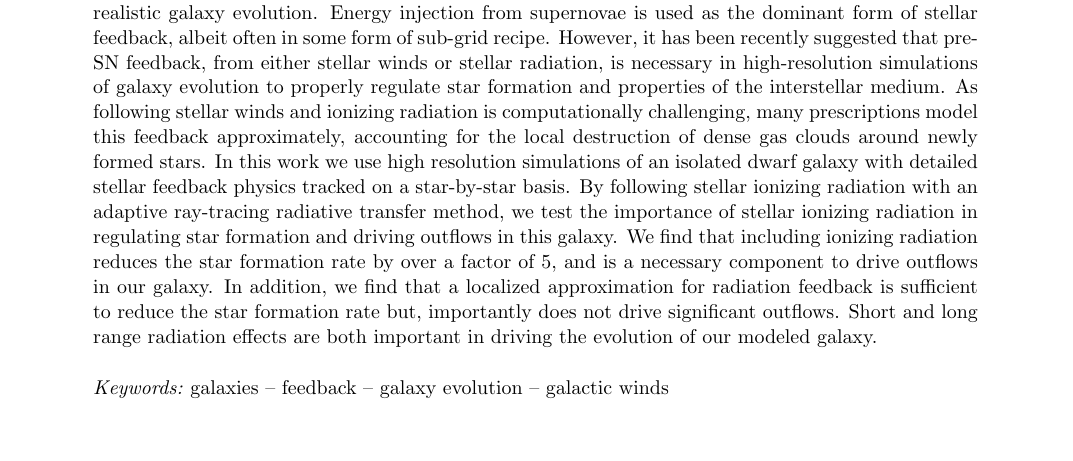
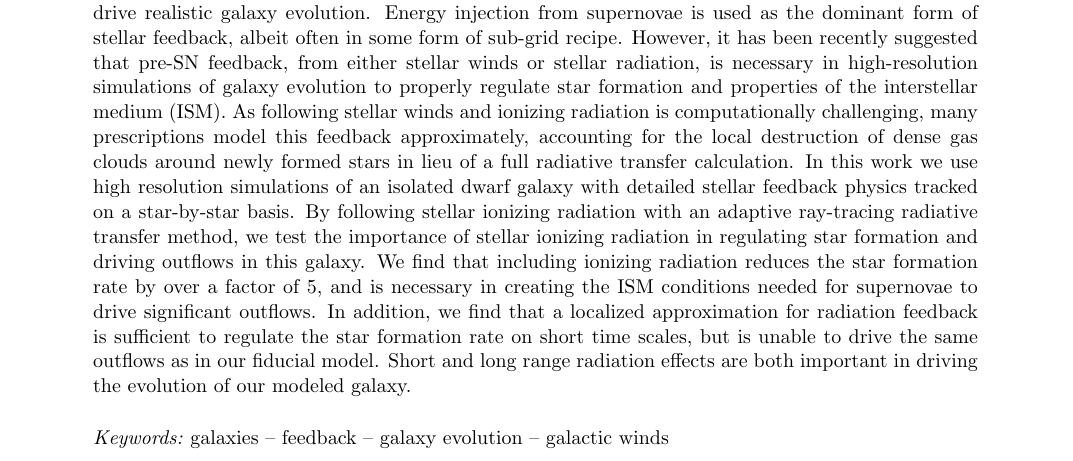
Before and after one commit to aemerick/Papers, a LaTeX paper (ms.tex): part of page 1 of 7, cut so that both start at the same text, the shorter picture padded with empty space. Compiled offline with pdfLaTeX.

Commit message:
Update on Overleaf.

```diff
--- a/ms.tex
+++ b/ms.tex
@@ -51,7 +51,7 @@
 %       this from the total.
 %
 %
-Effective stellar feedback is used in models of galaxy formation to regulate star formation and to drive realistic galaxy evolution. Energy injection from supernovae is used as the dominant form of stellar feedback, albeit often in some form of sub-grid recipe. However, it has been recently suggested that pre-SN feedback, from either stellar winds or stellar radiation, is necessary in high-resolution simulations of galaxy evolution to properly regulate star formation and properties of the interstellar medium. As following stellar winds and ionizing radiation is computationally challenging, many prescriptions model this feedback approximately, accounting for the local destruction of dense gas clouds around newly formed stars. In this work we use high resolution simulations of an isolated dwarf galaxy with detailed stellar feedback physics tracked on a star-by-star basis. By following stellar ionizing radiation with an adaptive ray-tracing radiative transfer method, we test the importance of stellar ionizing radiation in regulating star formation and driving outflows in this galaxy. We find that including ionizing radiation reduces the star formation rate by over a factor of 5, and is a necessary component to drive outflows in our galaxy. In addition, we find that a localized approximation for radiation feedback is sufficient to reduce the star formation rate but, importantly does not drive significant outflows. Short and long range radiation effects are both important in driving the evolution of our modeled galaxy.
+Effective stellar feedback is used in models of galaxy formation to regulate star formation and to drive realistic galaxy evolution. Energy injection from supernovae is used as the dominant form of stellar feedback, albeit often in some form of sub-grid recipe. However, it has been recently suggested that pre-SN feedback, from either stellar winds or stellar radiation, is necessary in high-resolution simulations of galaxy evolution to properly regulate star formation and properties of the interstellar medium (ISM). As following stellar winds and ionizing radiation is computationally challenging, many prescriptions model this feedback approximately, accounting for the local destruction of dense gas clouds around newly formed stars in lieu of a full radiative transfer calculation. In this work we use high resolution simulations of an isolated dwarf galaxy with detailed stellar feedback physics tracked on a star-by-star basis. By following stellar ionizing radiation with an adaptive ray-tracing radiative transfer method, we test the importance of stellar ionizing radiation in regulating star formation and driving outflows in this galaxy. We find that including ionizing radiation reduces the star formation rate by over a factor of 5, and is necessary in creating the ISM conditions needed for supernovae to drive significant outflows. In addition, we find that a localized approximation for radiation feedback is sufficient to regulate the star formation rate on short time scales, but is unable to drive the same outflows as in our fiducial model. Short and long range radiation effects are both important in driving the evolution of our modeled galaxy.
 \end{abstract}
 
 %% Keywords should appear after the \end{abstract} command.
```
